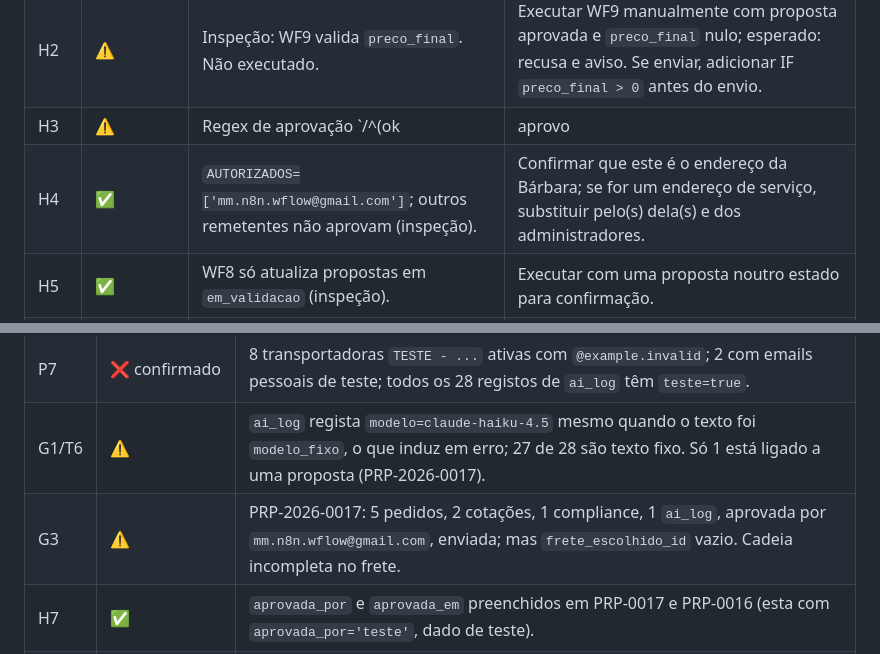
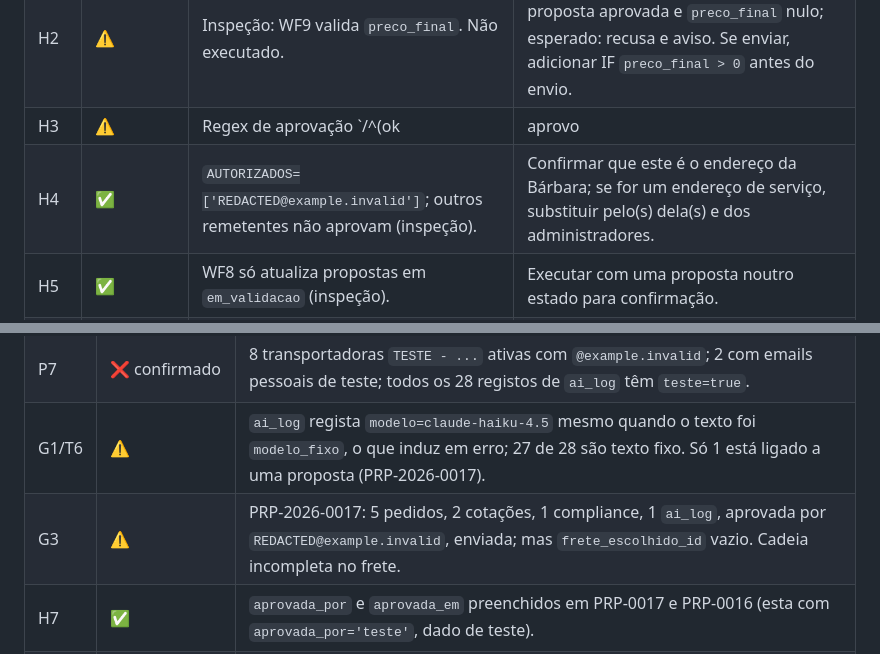
Before and after one commit to mmacedo87/n8n_playground, a Markdown page: docs/ai-act/execucao-testes-ai-act.md, 2 parts joined by grey strips. Rendered like a GitHub page.

Commit message:
docs(ai-act): ocultar email real nos resultados dos testes
O check_no_secrets.sh falhava no PR dev → main por causa de dois emails reais
em docs/ai-act/execucao-testes-ai-act.md.
bateria: test_deploy/app/kit/github OK; check_no_secrets OK

Co-Authored-By: Claude Sonnet 5.5 <noreply@anthropic.com>
Claude-Session: https://claude.ai/code/session_01U2YNfzoS6ttDwwT9VxxZai

```diff
--- a/docs/ai-act/execucao-testes-ai-act.md
+++ b/docs/ai-act/execucao-testes-ai-act.md
@@ -57,7 +57,7 @@ Dados de suporte (SQL, 2026-10-21): `ai_log` = 28 linhas (27 `modelo_fixo`, 1 `l
 | H1 | ⚠️ | Inspeção: WF9 só trata propostas aprovadas. Mas WF8 (aprovação por email) está **inativo**, por isso hoje não há caminho de aprovação por email a funcionar. Não executado. | Ativar WF8 (depois de H3–H6), e correr em teste: WF9 com proposta `em_validacao` deve recusar e avisar no Slack. |
 | H2 | ⚠️ | Inspeção: WF9 valida `preco_final`. Não executado. | Executar WF9 manualmente com proposta aprovada e `preco_final` nulo; esperado: recusa e aviso. Se enviar, adicionar IF `preco_final > 0` antes do envio. |
 | H3 | ⚠️ | Regex de aprovação `/^(ok|aprovo|aprovado|aprovada)\s*[.!]?$/i` aplicada à primeira linha: "ok mas muda o frete" e "não aprovo OK" **não** passam. Correto por inspeção, não executado. | Correr os 4 emails de teste com WF8 em modo de teste; esperado: só "OK" e "Aprovo" aprovam. |
-| H4 | ✅ | `AUTORIZADOS=['mm.n8n.wflow@gmail.com']`; outros remetentes não aprovam (inspeção). | Confirmar que este é o endereço da Bárbara; se for um endereço de serviço, substituir pelo(s) dela(s) e dos administradores. |
+| H4 | ✅ | `AUTORIZADOS=['REDACTED@example.invalid']`; outros remetentes não aprovam (inspeção). | Confirmar que este é o endereço da Bárbara; se for um endereço de serviço, substituir pelo(s) dela(s) e dos administradores. |
 | H5 | ✅ | WF8 só atualiza propostas em `em_validacao` (inspeção). | Executar com uma proposta noutro estado para confirmação. |
 | H6 | ❌ | WF8 identifica o remetente pelo campo `from` do Outlook, sem validação de SPF/DKIM/DMARC nem de token. Um From forjado pode aprovar. | Opção A (recomendada): incluir no email de pedido de aprovação um código de 6 dígitos (ou o `token_confirmacao`) e exigir "OK <código>". Opção B: ler `internetMessageHeaders` e exigir `Authentication-Results: dkim=pass` e `dmarc=pass`. Verificar também SPF/DKIM/DMARC do domínio de destino. |
 | H7 | ⚠️ | `aprovada_por` e `aprovada_em` existem na tabela e são preenchidos pelo WF8 (inspeção). Sem aprovações reais para validar. | Após o primeiro teste de H3, confirmar a linha em `propostas`. |
@@ -176,7 +176,7 @@ Executado só em leitura (nada escrito na base de dados; uma tentativa de teste
 | Q3 | ❌ | Só existem granulado, pó e aglomerado; faltam caroço de azeitona e mistura. |
 | P7 | ❌ confirmado | 8 transportadoras `TESTE - ...` ativas com `@example.invalid`; 2 com emails pessoais de teste; todos os 28 registos de `ai_log` têm `teste=true`. |
 | G1/T6 | ⚠️ | `ai_log` regista `modelo=claude-haiku-4.5` mesmo quando o texto foi `modelo_fixo`, o que induz em erro; 27 de 28 são texto fixo. Só 1 está ligado a uma proposta (PRP-2026-0017). |
-| G3 | ⚠️ | PRP-2026-0017: 5 pedidos, 2 cotações, 1 compliance, 1 `ai_log`, aprovada por `mm.n8n.wflow@gmail.com`, enviada; mas `frete_escolhido_id` vazio. Cadeia incompleta no frete. |
+| G3 | ⚠️ | PRP-2026-0017: 5 pedidos, 2 cotações, 1 compliance, 1 `ai_log`, aprovada por `REDACTED@example.invalid`, enviada; mas `frete_escolhido_id` vazio. Cadeia incompleta no frete. |
 | H7 | ✅ | `aprovada_por` e `aprovada_em` preenchidos em PRP-0017 e PRP-0016 (esta com `aprovada_por='teste'`, dado de teste). |
 | S7 | ⚠️ | Existem `token_expira_em` e `confirmada_em`; PRP-0016 foi confirmada uma vez. Falta testar reutilização/expiração no WF10. |
 | G2 | ✅ | 0 registos com "@" em `ai_log`. |
```
